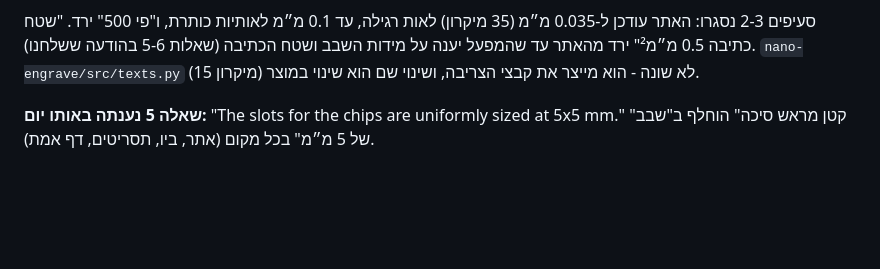
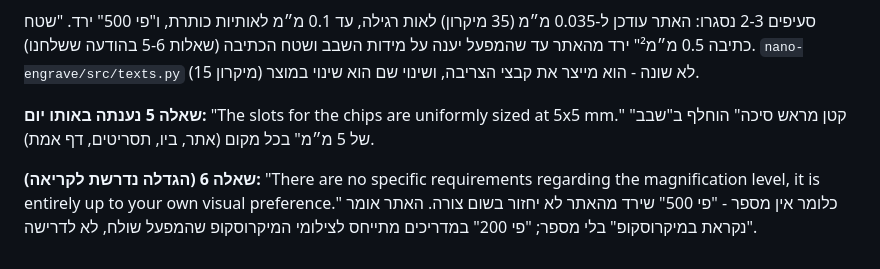
Before and after one commit to mirrorframestudio/amit-projects, a Markdown page: docs/OPEN-claims-audit.md, the part around the change. Drawn GitHub-style; blank space fills up the shorter version.

Commit message:
מקרא: תשובת המפעל על ההגדלה - אין מספר, ולכן אין מספר באתר
Co-Authored-By: Claude Opus 5 <noreply@anthropic.com>

```diff
--- a/docs/OPEN-claims-audit.md
+++ b/docs/OPEN-claims-audit.md
@@ -123,3 +123,8 @@ app/blessings/page.tsx:42,57
 
 **שאלה 5 נענתה באותו יום:** "The slots for the chips are uniformly sized at 5x5 mm."
 "קטן מראש סיכה" הוחלף ב"שבב של 5 מ״מ" בכל מקום (אתר, ביו, תסריטים, דף אמת).
+
+**שאלה 6 (הגדלה נדרשת לקריאה):** "There are no specific requirements regarding the
+magnification level, it is entirely up to your own visual preference." כלומר אין מספר -
+"פי 500" שירד מהאתר לא יחזור בשום צורה. האתר אומר "נקראת במיקרוסקופ" בלי מספר;
+"פי 200" במדריכים מתייחס לצילומי המיקרוסקופ שהמפעל שולח, לא לדרישה.
```
